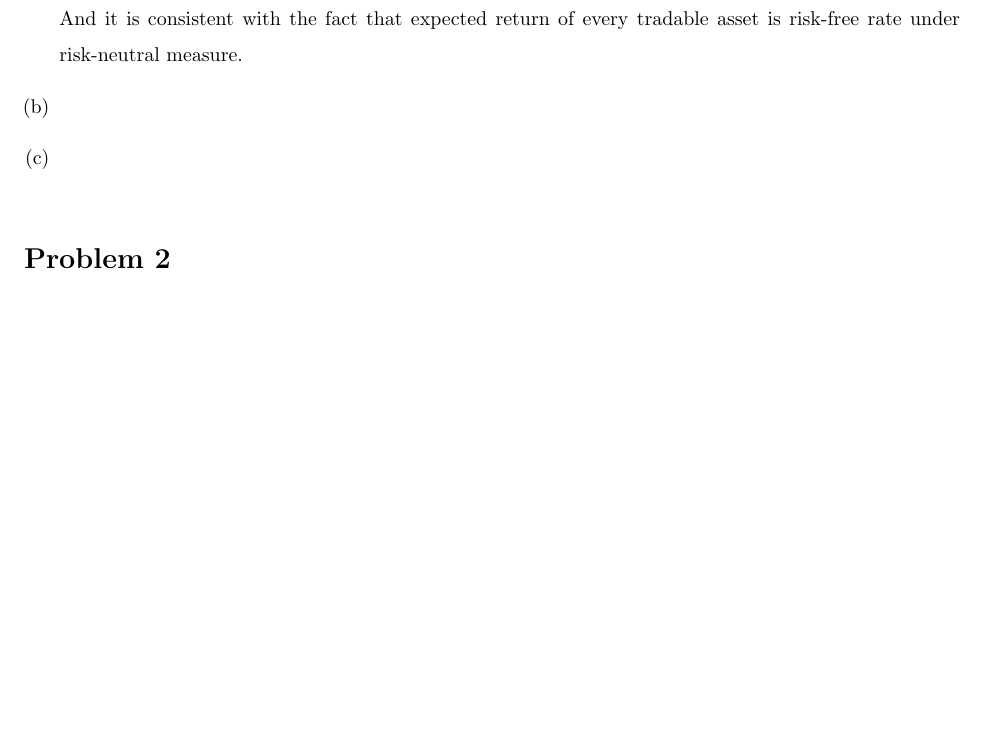
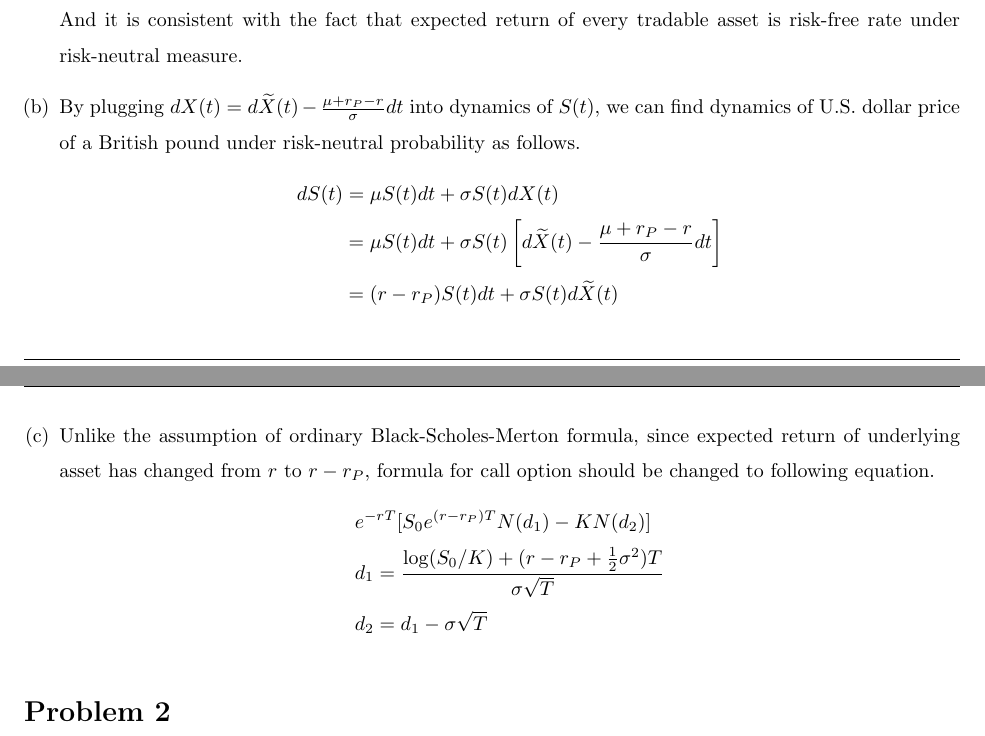
Before and after one commit to wbpark91/FIN514, a LaTeX problem sheet (Homework/HW6/FIN514_HW6.tex): part of page 2 of 3 before the commit and two parts of pages 2 and 3 of 3 after it, the two joined at a grey line, cut so that both start at the same text, the shorter picture padded with empty space. Compiled offline with pdfLaTeX.

Commit message:
problem 1 solved

```diff
--- a/Homework/HW6/FIN514_HW6.tex
+++ b/Homework/HW6/FIN514_HW6.tex
@@ -222,7 +222,30 @@
 		And it is consistent with the fact that expected return of every tradable
 		asset is risk-free rate under risk-neutral measure.
 		\item	%% (b)
+		By plugging $dX(t) = d\til{X}(t) - \frac{\mu + r_P - r}{\sigma}dt$
+		into dynamics of $S(t)$, we can find dynamics of U.S. dollar price
+		of a British pound under risk-neutral probability as follows.
+		%% DYNAMICS OF S(t) UNDER Q
+		\begin{equation*}
+			\begin{aligned}
+				dS(t)	&= \mu S(t)dt + \sigma S(t) dX(t)	\\
+						&= \mu S(t)dt + \sigma S(t) \left[ d\til{X}(t) - \frac{\mu + r_P - r}{\sigma}dt \right]	\\
+						&= (r - r_P)S(t)dt + \sigma S(t) d\til{X}(t)
+			\end{aligned}
+		\end{equation*}
 		\item	%% (c)
+		Unlike the assumption of ordinary Black-Scholes-Merton formula,
+		since expected return of underlying asset has changed from $r$ to
+		$r - r_P$, formula for call option should be changed to following
+		equation.
+		%% EQUATION: FOREX OPTION FORMULA
+		\begin{equation*}
+			\begin{aligned}
+				&e^{-rT}[S_0 e^{(r - r_P)T}N(d_1) - KN(d_2)]	\\
+				&d_1 = \frac{\log(S_0 / K) + (r - r_P + \frac{1}{2} \sigma^2)T}{\sigma \sqrt{T}}	\\
+				&d_2 = d_1 - \sigma \sqrt{T}
+			\end{aligned}
+		\end{equation*}
 	\end{enumerate}
 \end{homeworkProblem}
 
```
Also changed, not shown: Homework/HW6/FIN514_HW6.pdf, 4 other files.
